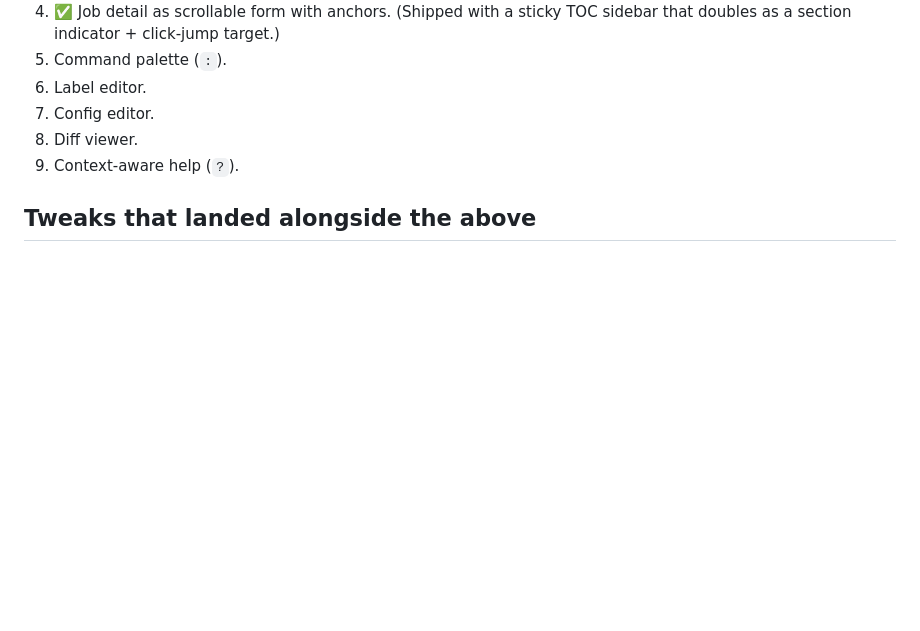
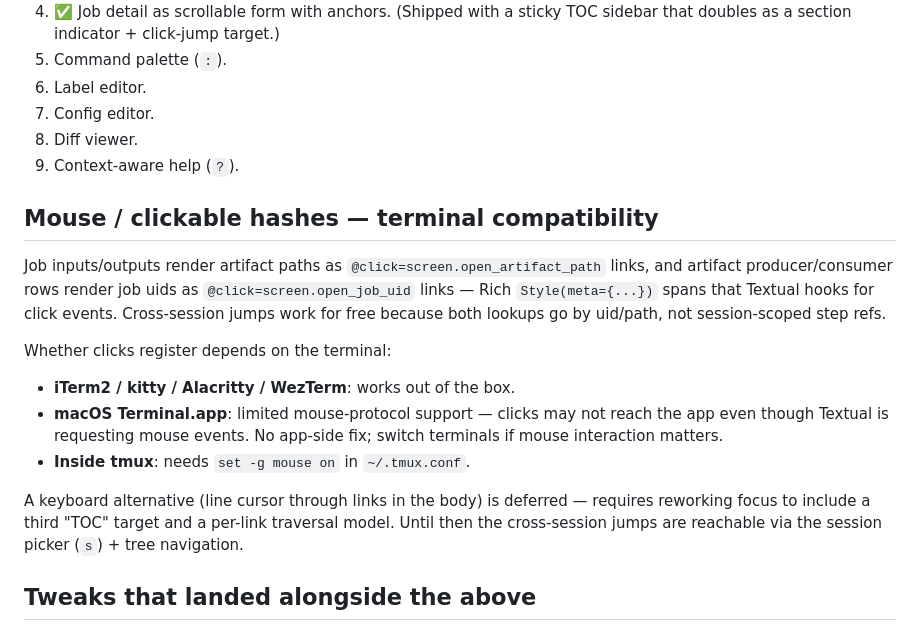
Before and after one commit to treqs/roar, a Markdown page: docs/proposals/tui-redesign.md, the part around the change. Drawn GitHub-style; blank space fills up the shorter version.

Commit message:
docs(tui): note terminal compatibility for clickable links + tmux mouse
Co-Authored-By: Claude Opus 4.7 (1M context) <noreply@anthropic.com>

```diff
--- a/docs/proposals/tui-redesign.md
+++ b/docs/proposals/tui-redesign.md
@@ -123,6 +123,27 @@ beats cycling.
 8. Diff viewer.
 9. Context-aware help (`?`).
 
+## Mouse / clickable hashes — terminal compatibility
+
+Job inputs/outputs render artifact paths as `@click=screen.open_artifact_path`
+links, and artifact producer/consumer rows render job uids as
+`@click=screen.open_job_uid` links — Rich `Style(meta={...})` spans that
+Textual hooks for click events. Cross-session jumps work for free because
+both lookups go by uid/path, not session-scoped step refs.
+
+Whether clicks register depends on the terminal:
+
+- **iTerm2 / kitty / Alacritty / WezTerm**: works out of the box.
+- **macOS Terminal.app**: limited mouse-protocol support — clicks may
+  not reach the app even though Textual is requesting mouse events.
+  No app-side fix; switch terminals if mouse interaction matters.
+- **Inside tmux**: needs `set -g mouse on` in `~/.tmux.conf`.
+
+A keyboard alternative (line cursor through links in the body) is
+deferred — requires reworking focus to include a third "TOC" target
+and a per-link traversal model. Until then the cross-session jumps
+are reachable via the session picker (`s`) + tree navigation.
+
 ## Tweaks that landed alongside the above
 
 - `q` is now a context-sensitive Back/Quit (closes the detail pane if open,
```
